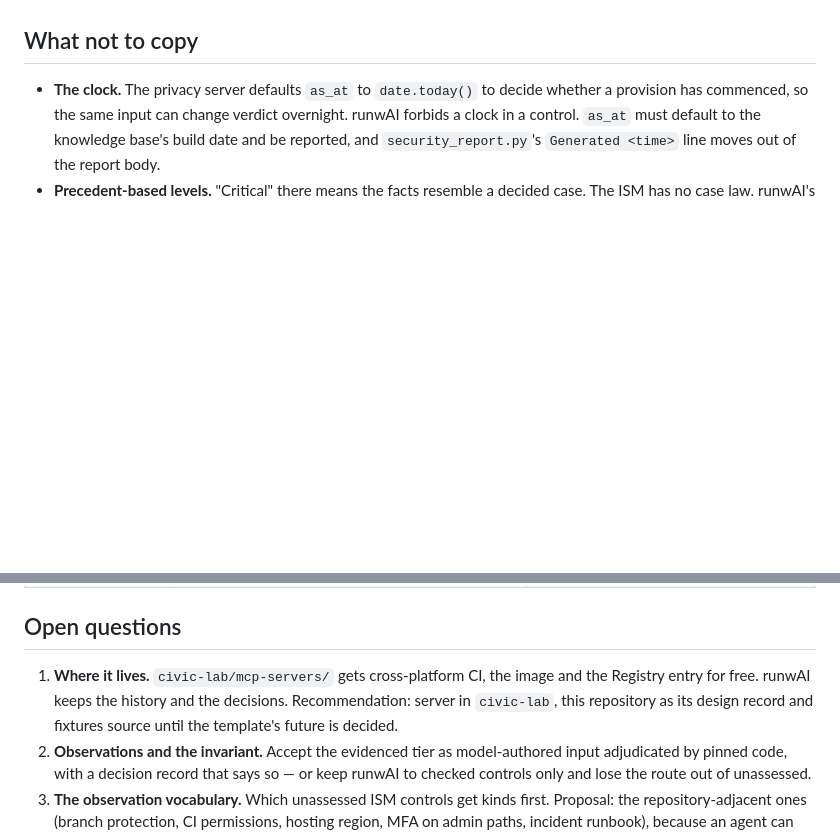
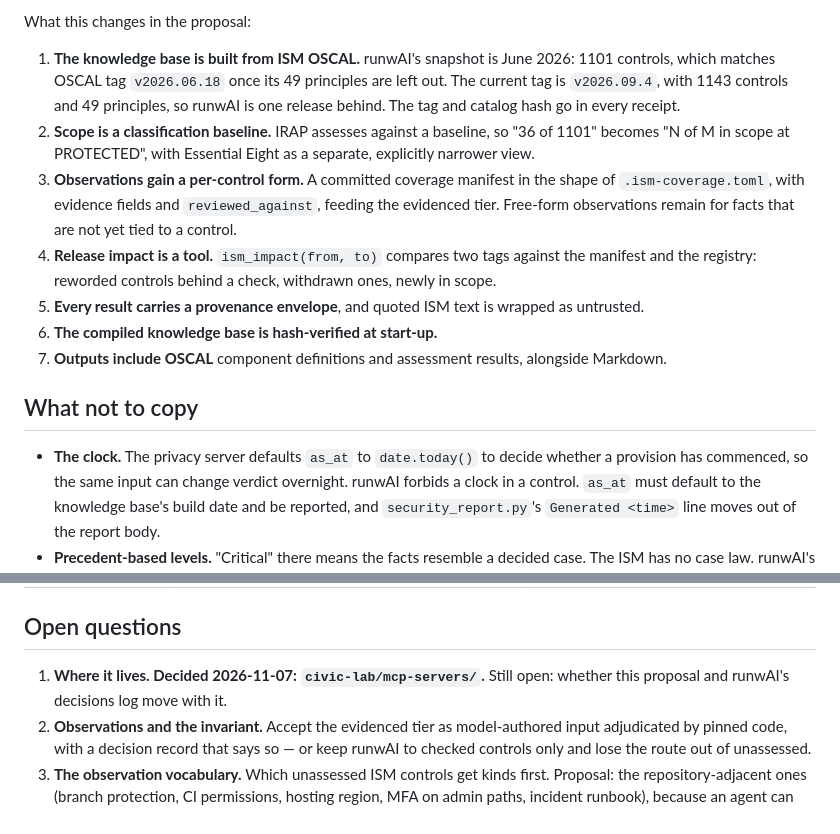
Before and after one commit to DeepCivic/runwAI, a Markdown page: .runwai/docs/proposal-mcp-server.md, 2 parts joined by grey strips. Drawn GitHub-style; blank space fills up the shorter version.

Commit message:
MCP proposal: survey other ISM and IRAP MCP servers
Adds a prior-art section from reading ASD's ism-oscal, two ism-mcp servers,
hermes-cyber-au's ISM, IRAP and Essentials connectors, the AWS and trestle
OSCAL servers, and nist-mcp-server. Records the decision that the server
lives in civic-lab, and what the survey changes: build from ISM OSCAL, scope
by classification baseline, a per-control coverage manifest, a release
impact tool, a provenance envelope, start-up integrity checks, OSCAL output.

Co-Authored-By: Claude Opus 5.5 <noreply@anthropic.com>
Claude-Session: https://claude.ai/code/session_01D4MCRdpAREizKx9jFKa9pa

```diff
--- a/.runwai/docs/proposal-mcp-server.md
+++ b/.runwai/docs/proposal-mcp-server.md
@@ -144,3 +161,24 @@ never claims to.
+What this changes in the proposal:
+
+1. **The knowledge base is built from ISM OSCAL.** runwAI's snapshot is June 2026: 1101
+   controls, which matches OSCAL tag `v2026.06.18` once its 49 principles are left out. The
+   current tag is `v2026.09.4`, with 1143 controls and 49 principles, so runwAI is one release
+   behind. The tag and catalog hash go in every receipt.
+2. **Scope is a classification baseline.** IRAP assesses against a baseline, so "36 of
+   1101" becomes "N of M in scope at PROTECTED", with Essential Eight as a separate,
+   explicitly narrower view.
+3. **Observations gain a per-control form.** A committed coverage manifest in the shape of
+   `.ism-coverage.toml`, with evidence fields and `reviewed_against`, feeding the evidenced
+   tier. Free-form observations remain for facts that are not yet tied to a control.
+4. **Release impact is a tool.** `ism_impact(from, to)` compares two tags against the
+   manifest and the registry: reworded controls behind a check, withdrawn ones, newly in
+   scope.
+5. **Every result carries a provenance envelope**, and quoted ISM text is wrapped as
+   untrusted.
+6. **The compiled knowledge base is hash-verified at start-up.**
+7. **Outputs include OSCAL** component definitions and assessment results, alongside
+   Markdown.
+
 ## What not to copy
 
 - **The clock.** The privacy server defaults `as_at` to `date.today()` to decide whether a
@@ -190,10 +228,8 @@ generated `docs/security-report.md`. No template, no prune, no `.runwai/`.
 
 ## Open questions
 
-1. **Where it lives.** `civic-lab/mcp-servers/` gets cross-platform CI, the image and the
-   Registry entry for free. runwAI keeps the history and the decisions. Recommendation:
-   server in `civic-lab`, this repository as its design record and fixtures source until the
-   template's future is decided.
+1. **Where it lives. Decided 2026-11-07: `civic-lab/mcp-servers/`.** Still open: whether
+   this proposal and runwAI's decisions log move with it.
 2. **Observations and the invariant.** Accept the evidenced tier as model-authored input
    adjudicated by pinned code, with a decision record that says so — or keep runwAI to
    checked controls only and lose the route out of unassessed.
```
Also changed, not shown: other parts of .runwai/docs/proposal-mcp-server.md (+17 -0 lines).
